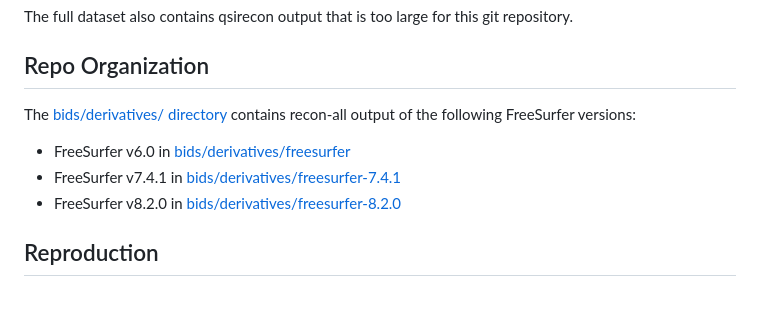
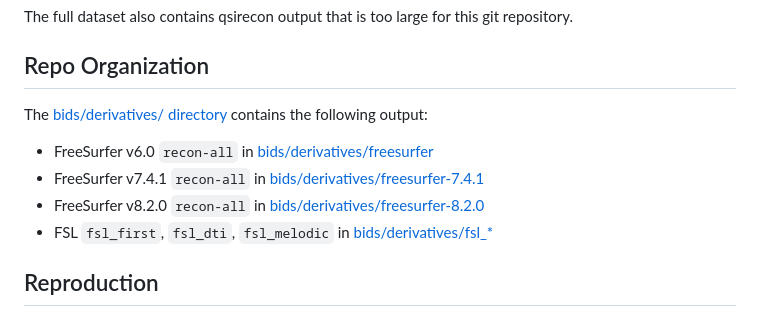
Before and after one commit to dfsp-spirit/sub-01-derived, a Markdown page: README.md, the part around the change. GitHub-like rendering.

Commit message:
NEW: mention FSL output in readme

```diff
--- a/README.md
+++ b/README.md
@@ -11,11 +11,12 @@ The full dataset also contains qsirecon output that is too large for this git re
 
 ## Repo Organization
 
-The [bids/derivatives/ directory](./bids/derivatives/) contains recon-all output of the following FreeSurfer versions:
+The [bids/derivatives/ directory](./bids/derivatives/) contains the following output:
 
-* FreeSurfer v6.0 in [bids/derivatives/freesurfer](./bids/derivatives/freesurfer/)
-* FreeSurfer v7.4.1 in [bids/derivatives/freesurfer-7.4.1](./bids/derivatives/freesurfer-7.4.1/)
-* FreeSurfer v8.2.0 in [bids/derivatives/freesurfer-8.2.0](./bids/derivatives/freesurfer-8.2.0/)
+* FreeSurfer v6.0 `recon-all` in [bids/derivatives/freesurfer](./bids/derivatives/freesurfer/)
+* FreeSurfer v7.4.1 `recon-all` in [bids/derivatives/freesurfer-7.4.1](./bids/derivatives/freesurfer-7.4.1/)
+* FreeSurfer v8.2.0 `recon-all` in [bids/derivatives/freesurfer-8.2.0](./bids/derivatives/freesurfer-8.2.0/)
+* FSL `fsl_first`, `fsl_dti`, `fsl_melodic` in [bids/derivatives/fsl_*](./bids/derivatives/)
 
 
 ## Reproduction
```
